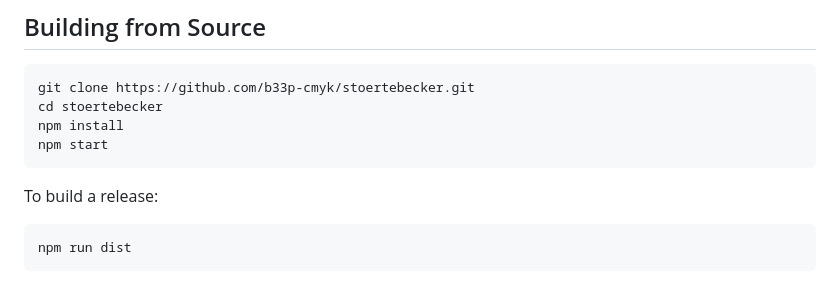
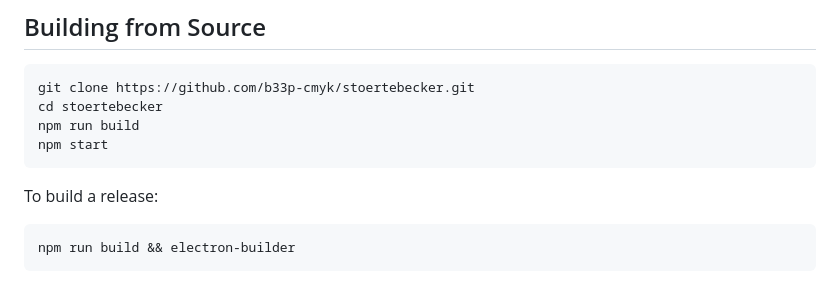
Before and after one commit to b33p-cmyk/stoertebecker, a Markdown page: README.md, the part around the change. Rendered like a GitHub page.

````diff
--- a/README.md
+++ b/README.md
@@ -131,12 +131,12 @@ Störtebecker and Starfield Load Order Baker sound similar, at least if you squi
 ```bash
 git clone https://github.com/b33p-cmyk/stoertebecker.git
 cd stoertebecker
-npm install
+npm run build
 npm start
 ```
 
 To build a release:
 
 ```bash
-npm run dist
+npm run build && electron-builder
 ```
````
